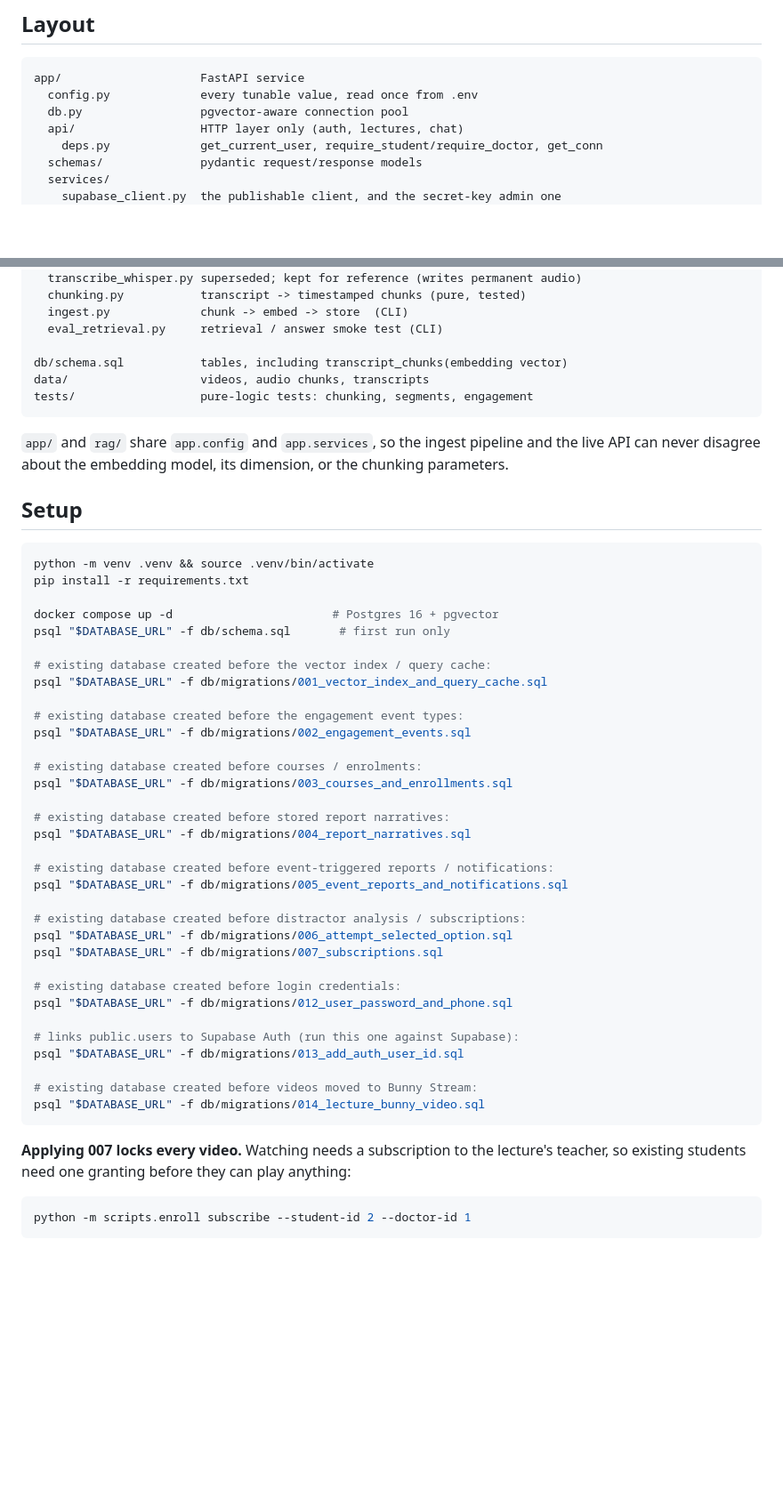
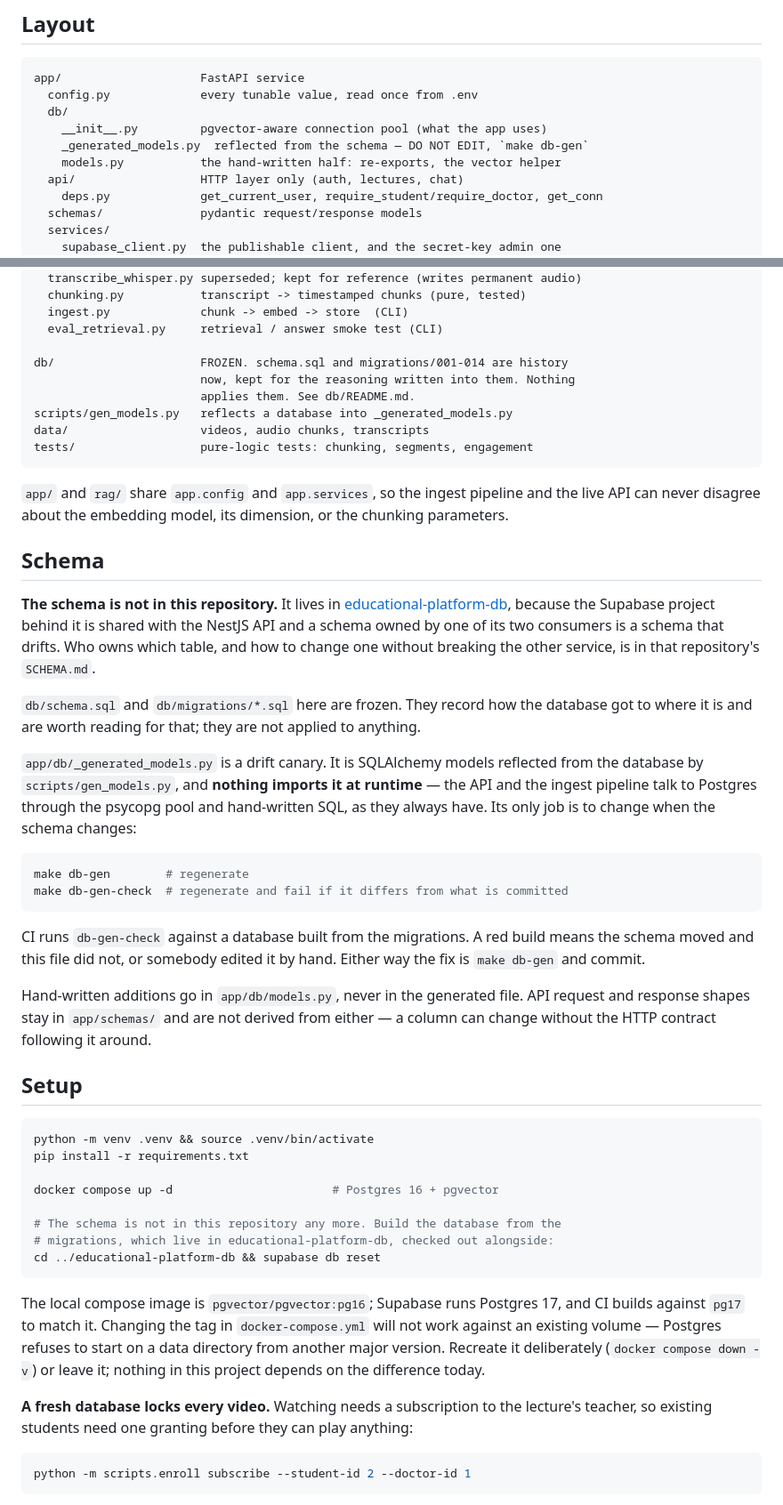
Before and after one commit to tokaM107/Educational-platform---imed, a Markdown page: README.md, 2 parts joined by grey strips. Shown at 89% size. Drawn GitHub-style; blank space fills up the shorter version.

Commit message:
Refactor README to clarify database structure and schema management

````diff
--- a/README.md
+++ b/README.md
@@ -28,7 +28,10 @@ flowchart LR
 ```
 app/                    FastAPI service
   config.py             every tunable value, read once from .env
-  db.py                 pgvector-aware connection pool
+  db/
+    __init__.py         pgvector-aware connection pool (what the app uses)
+    _generated_models.py  reflected from the schema — DO NOT EDIT, `make db-gen`
+    models.py           the hand-written half: re-exports, the vector helper
   api/                  HTTP layer only (auth, lectures, chat)
     deps.py             get_current_user, require_student/require_doctor, get_conn
   schemas/              pydantic request/response models
@@ -70,7 +73,10 @@ rag/                    offline pipelines, not imported by the API
   ingest.py             chunk -> embed -> store  (CLI)
   eval_retrieval.py     retrieval / answer smoke test (CLI)
 
-db/schema.sql           tables, including transcript_chunks(embedding vector)
+db/                     FROZEN. schema.sql and migrations/001-014 are history
+                        now, kept for the reasoning written into them. Nothing
+                        applies them. See db/README.md.
+scripts/gen_models.py   reflects a database into _generated_models.py
 data/                   videos, audio chunks, transcripts
 tests/                  pure-logic tests: chunking, segments, engagement
 ```
@@ -79,6 +85,38 @@ tests/                  pure-logic tests: chunking, segments, engagement
 pipeline and the live API can never disagree about the embedding model, its
 dimension, or the chunking parameters.
 
+## Schema
+
+**The schema is not in this repository.** It lives in
+[educational-platform-db](https://github.com/tokaM107/educational-platform-db),
+because the Supabase project behind it is shared with the NestJS API and a
+schema owned by one of its two consumers is a schema that drifts. Who owns
+which table, and how to change one without breaking the other service, is in
+that repository's `SCHEMA.md`.
+
+`db/schema.sql` and `db/migrations/*.sql` here are frozen. They record how the
+database got to where it is and are worth reading for that; they are not
+applied to anything.
+
+`app/db/_generated_models.py` is a drift canary. It is SQLAlchemy models
+reflected from the database by `scripts/gen_models.py`, and **nothing imports
+it at runtime** — the API and the ingest pipeline talk to Postgres through the
+psycopg pool and hand-written SQL, as they always have. Its only job is to
+change when the schema changes:
+
+```bash
+make db-gen        # regenerate
+make db-gen-check  # regenerate and fail if it differs from what is committed
+```
+
+CI runs `db-gen-check` against a database built from the migrations. A red
+build means the schema moved and this file did not, or somebody edited it by
+hand. Either way the fix is `make db-gen` and commit.
+
+Hand-written additions go in `app/db/models.py`, never in the generated file.
+API request and response shapes stay in `app/schemas/` and are not derived from
+either — a column can change without the HTTP contract following it around.
+
 ## Setup
 
 ```bash
@@ -86,38 +124,20 @@ python -m venv .venv && source .venv/bin/activate
 pip install -r requirements.txt
 
 docker compose up -d                       # Postgres 16 + pgvector
-psql "$DATABASE_URL" -f db/schema.sql       # first run only
 
-# existing database created before the vector index / query cache:
-psql "$DATABASE_URL" -f db/migrations/001_vector_index_and_query_cache.sql
-
-# existing database created before the engagement event types:
-psql "$DATABASE_URL" -f db/migrations/002_engagement_events.sql
-
-# existing database created before courses / enrolments:
-psql "$DATABASE_URL" -f db/migrations/003_courses_and_enrollments.sql
-
-# existing database created before stored report narratives:
-psql "$DATABASE_URL" -f db/migrations/004_report_narratives.sql
-
-# existing database created before event-triggered reports / notifications:
-psql "$DATABASE_URL" -f db/migrations/005_event_reports_and_notifications.sql
-
-# existing database created before distractor analysis / subscriptions:
-psql "$DATABASE_URL" -f db/migrations/006_attempt_selected_option.sql
-psql "$DATABASE_URL" -f db/migrations/007_subscriptions.sql
-
-# existing database created before login credentials:
-psql "$DATABASE_URL" -f db/migrations/012_user_password_and_phone.sql
-
-# links public.users to Supabase Auth (run this one against Supabase):
-psql "$DATABASE_URL" -f db/migrations/013_add_auth_user_id.sql
-
-# existing database created before videos moved to Bunny Stream:
-psql "$DATABASE_URL" -f db/migrations/014_lecture_bunny_video.sql
+# The schema is not in this repository any more. Build the database from the
+# migrations, which live in educational-platform-db, checked out alongside:
+cd ../educational-platform-db && supabase db reset
 ```
 
-**Applying 007 locks every video.** Watching needs a subscription to the
+The local compose image is `pgvector/pgvector:pg16`; Supabase runs Postgres 17,
+and CI builds against `pg17` to match it. Changing the tag in
+`docker-compose.yml` will not work against an existing volume — Postgres
+refuses to start on a data directory from another major version. Recreate it
+deliberately (`docker compose down -v`) or leave it; nothing in this project
+depends on the difference today.
+
+**A fresh database locks every video.** Watching needs a subscription to the
 lecture's teacher, so existing students need one granting before they can play
 anything:
 
````
